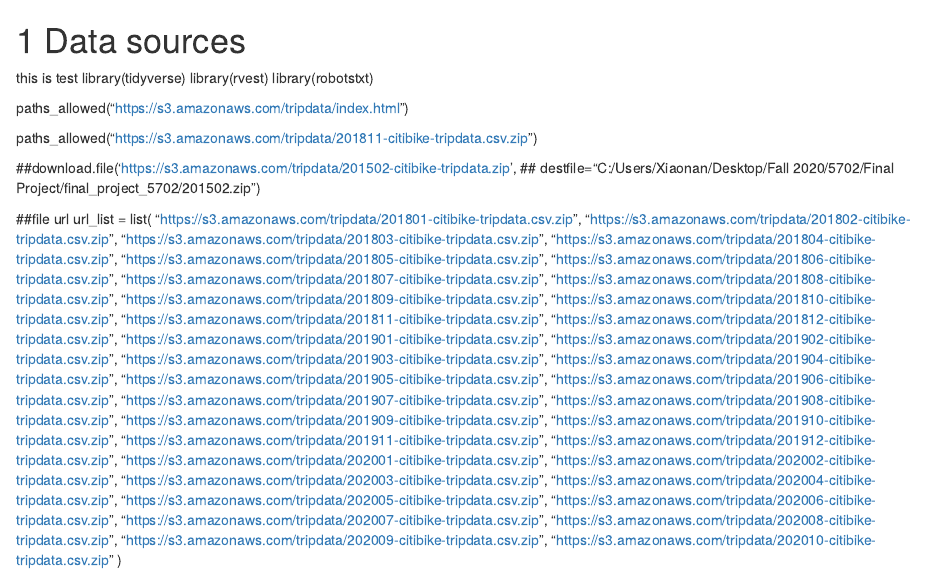
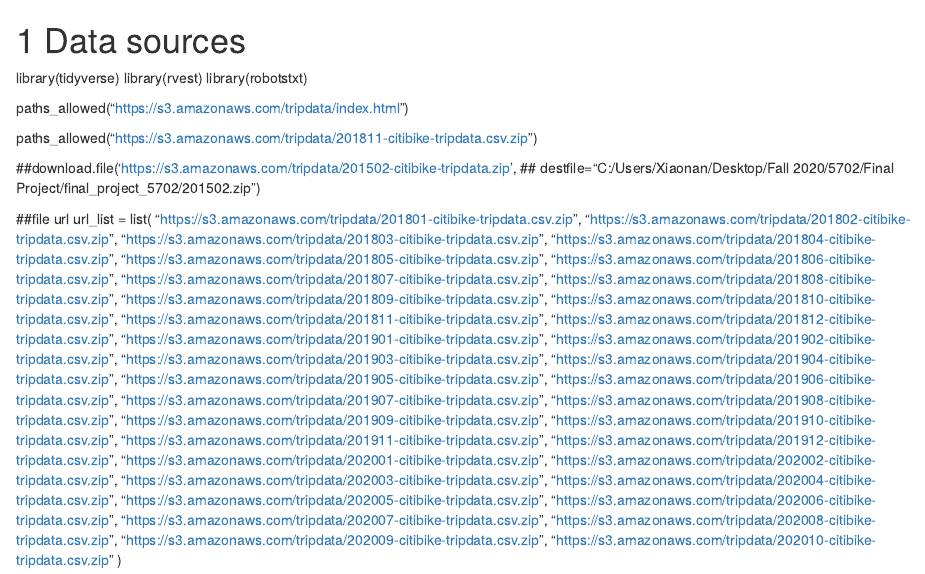
Before and after one commit to ds-eda-viz/NYC-Bike-Share, an R Markdown document (02-data.Rmd): the page in a window 1100 px wide, from its top. Rendered offline with R 4.5, knitr and Pandoc, with nearby package versions; drawn as R Markdown's standard HTML page in place of the format the file asks for.

Commit message:
Update 02-data.Rmd

```diff
--- a/02-data.Rmd
+++ b/02-data.Rmd
@@ -1,5 +1,5 @@
 # Data sources
-this is test
+
 library(tidyverse)
 library(rvest)
 library(robotstxt)
```
